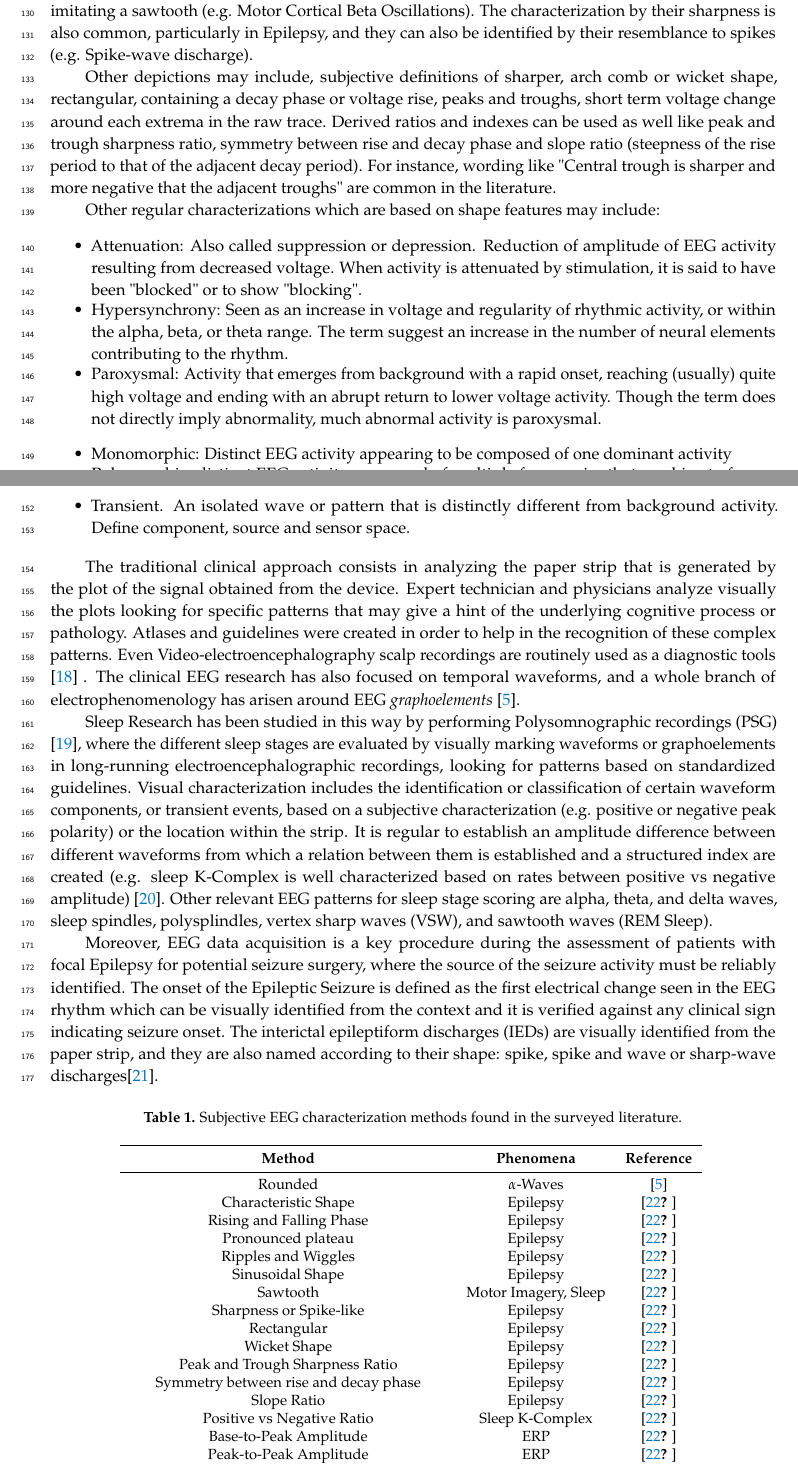
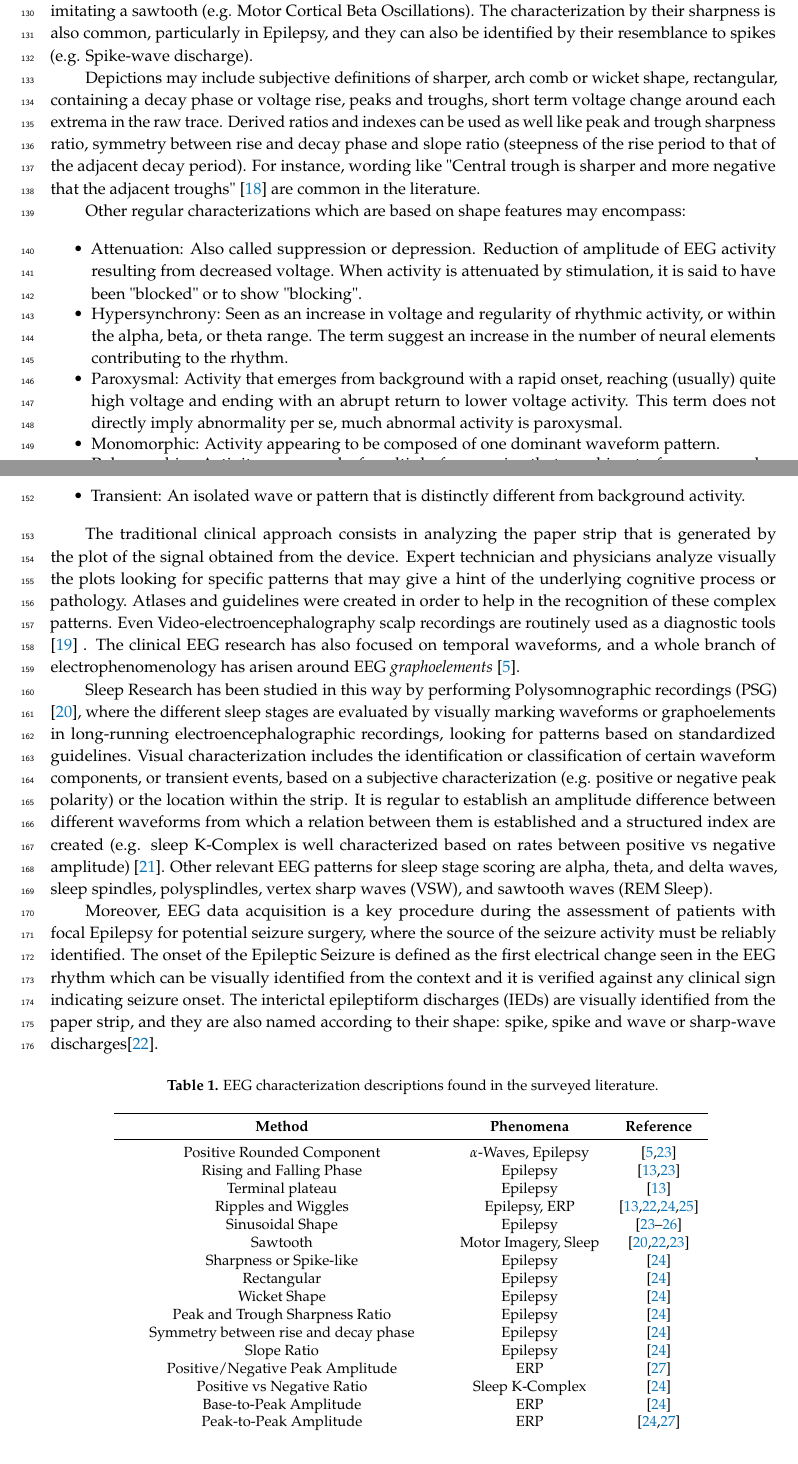
Before and after one commit to faturita/Sensors, a LaTeX paper (sensors.tex): two parts of pages 4 and 5 of 19, joined at a grey line, cut so that both start at the same text. Compiled offline with pdfLaTeX.

Commit message:
Pushing everything into a deliverable version basic, but publishable version

```diff
--- a/sensors.tex
+++ b/sensors.tex
@@ -220,22 +220,20 @@ The signal context is crucial for waveform characterization, both in a spatial a
 
 A waveform can have a characteristic shape, a rising or falling phase, a pronounced plateau or it may be composed of ripples and wiggles. In order to describe them, they are characterized by its amplitude, the arch, whether they have (non)sinusoidal shape, by the presence of an oscillation or imitating a sawtooth (e.g. Motor Cortical Beta Oscillations).  The characterization by their sharpness is also common, particularly in Epilepsy, and they can also be identified by their resemblance to spikes (e.g. Spike-wave discharge).
 
-Other depictions may include, subjective definitions of sharper, arch comb or wicket shape, rectangular, containing a decay phase or voltage rise, peaks and troughs, short term voltage change around each extrema in the raw trace.  Derived ratios and indexes can be used as well like peak and trough sharpness ratio, symmetry between rise and decay phase and slope ratio (steepness of the rise period to that of the adjacent decay period).  For instance,  wording like "Central trough is sharper and more negative that the adjacent troughs" are common in the literature.
+Depictions may include subjective definitions of sharper, arch comb or wicket shape, rectangular, containing a decay phase or voltage rise, peaks and troughs, short term voltage change around each extrema in the raw trace.  Derived ratios and indexes can be used as well like peak and trough sharpness ratio, symmetry between rise and decay phase and slope ratio (steepness of the rise period to that of the adjacent decay period).  For instance,  wording like "Central trough is sharper and more negative that the adjacent troughs"~\citep{Cole2017} are common in the literature.
 
-Other regular characterizations which are based on shape features may include:
+Other regular characterizations which are based on shape features may encompass:
 
 \begin{itemize}
 \item Attenuation: Also called suppression or depression. Reduction of amplitude of EEG activity resulting from decreased voltage. When activity is attenuated by stimulation, it is said to have been "blocked" or to show "blocking".
 \item Hypersynchrony: Seen as an increase in voltage and regularity of rhythmic activity, or within the alpha, beta, or theta range. The term suggest an increase in the number of neural elements contributing to the rhythm.
-\item Paroxysmal: Activity that emerges from background with a rapid onset, reaching (usually) quite high voltage and ending with an abrupt return to lower voltage activity. Though the term does not directly imply abnormality, much abnormal activity is paroxysmal.
+\item Paroxysmal: Activity that emerges from background with a rapid onset, reaching (usually) quite high voltage and ending with an abrupt return to lower voltage activity. This term does not directly imply abnormality per se, much abnormal activity is paroxysmal.
+\item Monomorphic: Activity appearing to be composed of one dominant waveform pattern.
+\item Polymorphic: Activity composed of multiple frequencies that combine to form a complex waveform.
+\item Transient: An isolated wave or pattern that is distinctly different from background activity.
 \end{itemize}
 
-\begin{itemize}
-\item Monomorphic: Distinct EEG activity appearing to be composed of one dominant activity
-\item Polymorphic: distinct EEG activity composed of multiple frequencies that combine to form a complex waveform.
-\item Transient. An isolated wave or pattern that is distinctly different from background activity.  Define component, source and sensor space.
-\end{itemize}
-
+%  Define component, source and sensor space.
 
 %\subsection{EEG Patterns}
 %
@@ -295,32 +293,33 @@ Moreover, EEG data acquisition is a key procedure during the assessment of patie
 %The traditional approach do not consider waveform even though the brain oscilations are in general nonsinusoidal (reference)
 % Waveform characterization, on the other hand, has been extensively used in artifact detection and averaging.
 
+% Non-exhaustive list of EEG Waveforms, their phenomena and the literature reference where they are described.
 
 \begin{table}[H]
-\caption{Subjective EEG characterization methods found in the surveyed literature.}
+\caption{EEG characterization descriptions found in the surveyed literature.}
 \centering
 %% \tablesize{} %% You can specify the fontsize here, e.g.  \tablesize{\footnotesize}. If commented out \small will be used.
 \begin{tabular}{ccc}
 \toprule
 \textbf{Method}	& \textbf{Phenomena} & \textbf{Reference}	\\
 \midrule
-Rounded                                & $\alpha$-Waves & \citep{Schomer2010} \\
-Characteristic Shape           & Epilepsy &  \citep{Cacioppo2007, Mak2010} \\
-Rising and Falling Phase      & Epilepsy &  \citep{Cacioppo2007, Mak2010} \\
-Pronounced plateau      & Epilepsy &  \citep{Cacioppo2007, Mak2010} \\
-Ripples and Wiggles     & Epilepsy &  \citep{Cacioppo2007, Mak2010} \\
-Sinusoidal Shape        & Epilepsy &  \citep{Cacioppo2007, Mak2010} \\
-Sawtooth                     & Motor Imagery, Sleep &  \citep{Cacioppo2007, Mak2010} \\
-Sharpness or Spike-like     & Epilepsy &  \citep{Cacioppo2007, Mak2010} \\
-Rectangular     & Epilepsy &  \citep{Cacioppo2007, Mak2010} \\
-Wicket Shape     & Epilepsy &  \citep{Cacioppo2007, Mak2010} \\
-Peak and Trough Sharpness Ratio     & Epilepsy &  \citep{Cacioppo2007, Mak2010} \\
-Symmetry between rise and decay phase     & Epilepsy &  \citep{Cacioppo2007, Mak2010} \\
-Slope Ratio    & Epilepsy &  \citep{Cacioppo2007, Mak2010} \\
-Positive vs Negative Ratio    & Sleep K-Complex &  \citep{Cacioppo2007, Mak2010} \\
-Base-to-Peak Amplitude     & ERP  &  \citep{Cacioppo2007, Mak2010} \\
-Peak-to-Peak Amplitude     & ERP  &  \citep{Cacioppo2007, Mak2010} \\
-Latency                                 & ERP  & \citep{Cacioppo2007, Mak2010}  \\
+Positive Rounded Component                    & $\alpha$-Waves, Epilepsy & \citep{Schomer2010,Tatum2008} \\
+Rising and Falling Phase      & Epilepsy &  \citep{Thakor2004,Tatum2008} \\
+Terminal plateau      & Epilepsy &  \citep{Thakor2004} \\
+Ripples and Wiggles     & Epilepsy, ERP &  \citep{EEGIntro, Thakor2004,Cacioppo2007,Kappenman2012} \\
+Sinusoidal Shape        & Epilepsy &  \citep{Cacioppo2007,Tatum2008,Ouyang2017,Kappenman2012} \\
+Sawtooth                     & Motor Imagery, Sleep &  \citep{EEGIntro,Rodenbeck2006,Tatum2008} \\
+Sharpness or Spike-like     & Epilepsy &  \citep{Cacioppo2007} \\
+Rectangular     & Epilepsy &  \citep{Cacioppo2007} \\
+Wicket Shape     & Epilepsy &  \citep{Cacioppo2007} \\
+Peak and Trough Sharpness Ratio     & Epilepsy &  \citep{Cacioppo2007} \\
+Symmetry between rise and decay phase     & Epilepsy &  \citep{Cacioppo2007} \\
+Slope Ratio    & Epilepsy &  \citep{Cacioppo2007} \\
+Positive/Negative Peak Amplitude & ERP & \citep{Mak2012} \\
+Positive vs Negative Ratio    & Sleep K-Complex &  \citep{Cacioppo2007} \\
+Base-to-Peak Amplitude     & ERP  &  \citep{Cacioppo2007} \\
+Peak-to-Peak Amplitude     & ERP  &  \citep{Cacioppo2007, Mak2012} \\
+Positive/Negative Peak Latency                                 & ERP  & \citep{Cacioppo2007, Mak2012}  \\
 Integrated Activity               & ERP, Epilepsy & \citep{Cacioppo2007, Shah2015} \\
 Cross-Correlation                & ERP, Epilepsy, Sleep & \citep{Cacioppo2007, Shah2015} \\
 Coupling \\ Cross Frequency,  Phase-Amplitude, Phase-Phase     & Sleep & $20\%$ \\
```
Also changed, not shown: sensors.bib (+49 -0 lines), sensors.pdf.
